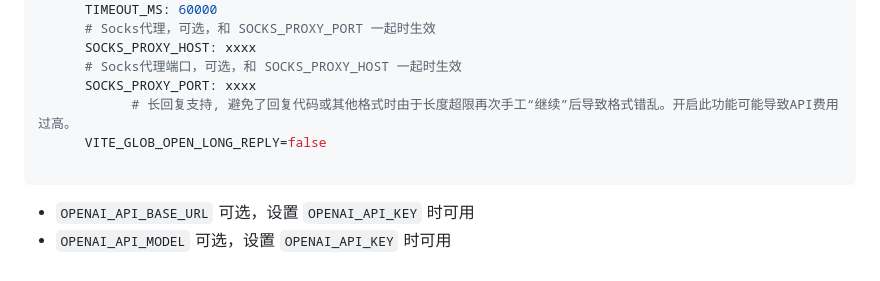
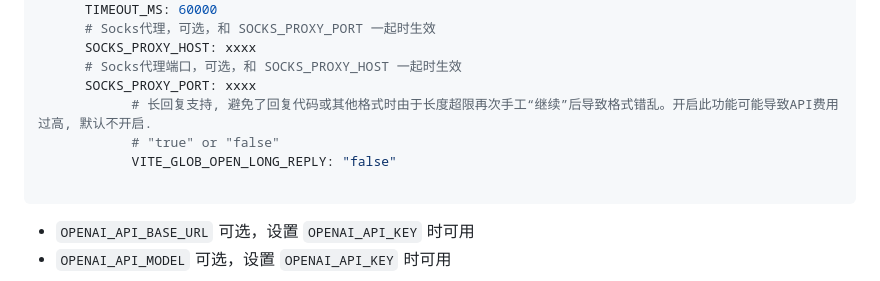
Before and after one commit to Chanzhaoyu/chatgpt-web, a Markdown page: README.md, the part around the change. Rendered like a GitHub page.

````diff
--- a/README.md
+++ b/README.md
@@ -221,8 +221,9 @@ services:
       SOCKS_PROXY_HOST: xxxx
       # Socks代理端口，可选，和 SOCKS_PROXY_HOST 一起时生效
       SOCKS_PROXY_PORT: xxxx
-			# 长回复支持, 避免了回复代码或其他格式时由于长度超限再次手工“继续”后导致格式错乱。开启此功能可能导致API费用过高。
-      VITE_GLOB_OPEN_LONG_REPLY=false
+			# 长回复支持, 避免了回复代码或其他格式时由于长度超限再次手工“继续”后导致格式错乱。开启此功能可能导致API费用过高, 默认不开启.
+			# "true" or "false"
+			VITE_GLOB_OPEN_LONG_REPLY: "false"
 
 ```
 - `OPENAI_API_BASE_URL`  可选，设置 `OPENAI_API_KEY` 时可用
````
